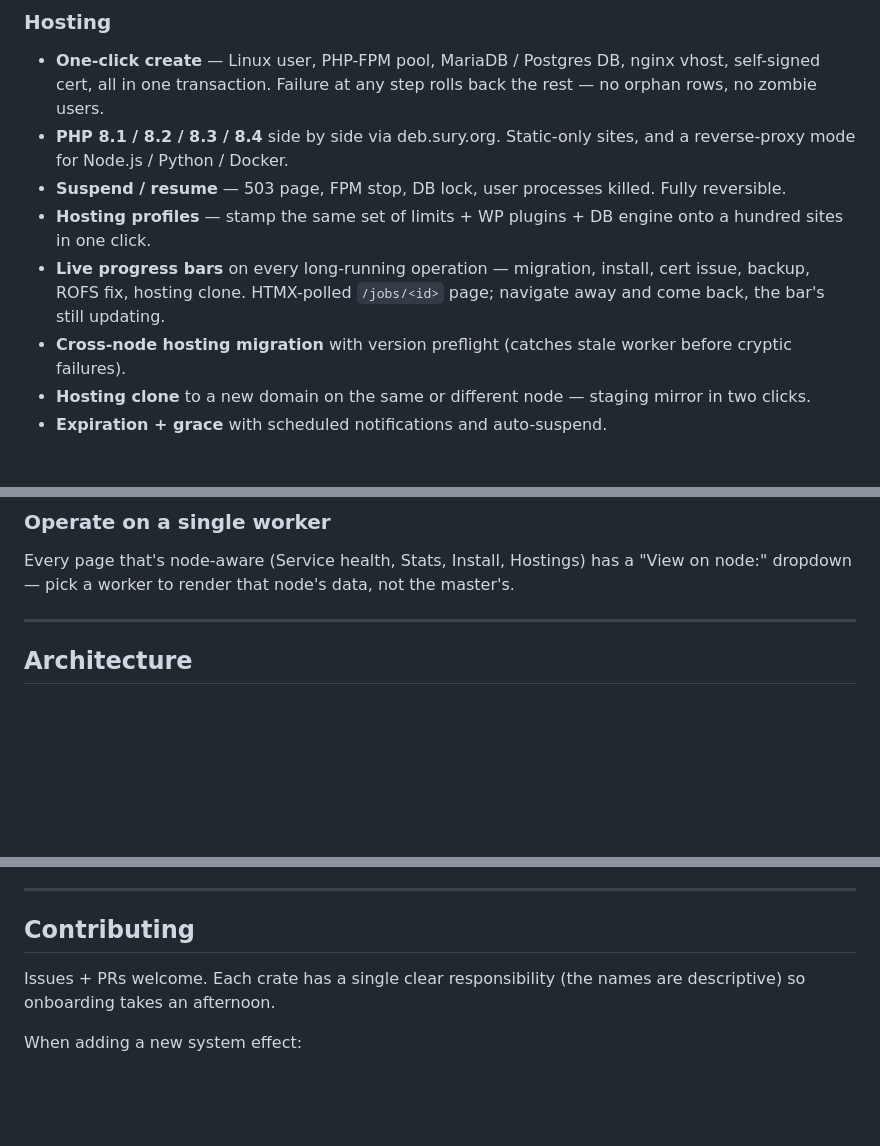
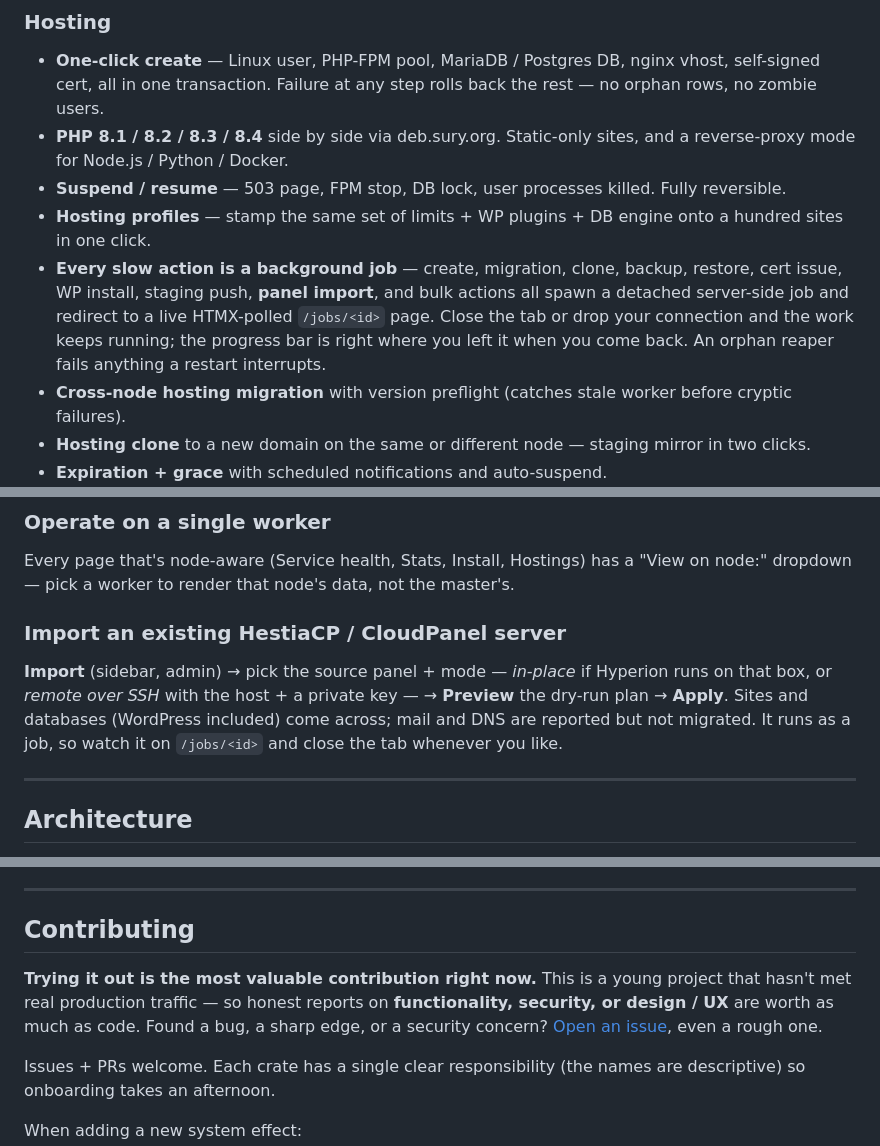
Before and after one commit to nechodom/hyperion, a Markdown page: README.md, 3 parts joined by grey strips. Drawn GitHub-style; blank space fills up the shorter version.

```diff
--- a/README.md
+++ b/README.md
@@ -191,7 +208,7 @@ purely the human milestone marker.
 - **PHP 8.1 / 8.2 / 8.3 / 8.4** side by side via deb.sury.org. Static-only sites, and a reverse-proxy mode for Node.js / Python / Docker.
 - **Suspend / resume** — 503 page, FPM stop, DB lock, user processes killed. Fully reversible.
 - **Hosting profiles** — stamp the same set of limits + WP plugins + DB engine onto a hundred sites in one click.
-- **Live progress bars** on every long-running operation — migration, install, cert issue, backup, ROFS fix, hosting clone. HTMX-polled `/jobs/<id>` page; navigate away and come back, the bar's still updating.
+- **Every slow action is a background job** — create, migration, clone, backup, restore, cert issue, WP install, staging push, **panel import**, and bulk actions all spawn a detached server-side job and redirect to a live HTMX-polled `/jobs/<id>` page. Close the tab or drop your connection and the work keeps running; the progress bar is right where you left it when you come back. An orphan reaper fails anything a restart interrupts.
 - **Cross-node hosting migration** with version preflight (catches stale worker before cryptic failures).
 - **Hosting clone** to a new domain on the same or different node — staging mirror in two clicks.
 - **Expiration + grace** with scheduled notifications and auto-suspend.
@@ -351,6 +380,14 @@ panel every 3 seconds.
 Every page that's node-aware (Service health, Stats, Install, Hostings)
 has a "View on node:" dropdown — pick a worker to render that node's
 data, not the master's.
+
+### Import an existing HestiaCP / CloudPanel server
+
+**Import** (sidebar, admin) → pick the source panel + mode — *in-place* if
+Hyperion runs on that box, or *remote over SSH* with the host + a private key —
+→ **Preview** the dry-run plan → **Apply**. Sites and databases (WordPress
+included) come across; mail and DNS are reported but not migrated. It runs as a
+job, so watch it on `/jobs/<id>` and close the tab whenever you like.
 
 ---
 
@@ -543,6 +587,12 @@ covers the same for the RPC layer.
 
 ## Contributing
 
+**Trying it out is the most valuable contribution right now.** This is a young
+project that hasn't met real production traffic — so honest reports on
+**functionality, security, or design / UX** are worth as much as code. Found a
+bug, a sharp edge, or a security concern? [Open an issue](https://github.com/nechodom/hyperion/issues),
+even a rough one.
+
 Issues + PRs welcome. Each crate has a single clear responsibility
 (the names are descriptive) so onboarding takes an afternoon.
 
```
Also changed, not shown: other parts of README.md (+42 -6 lines).
